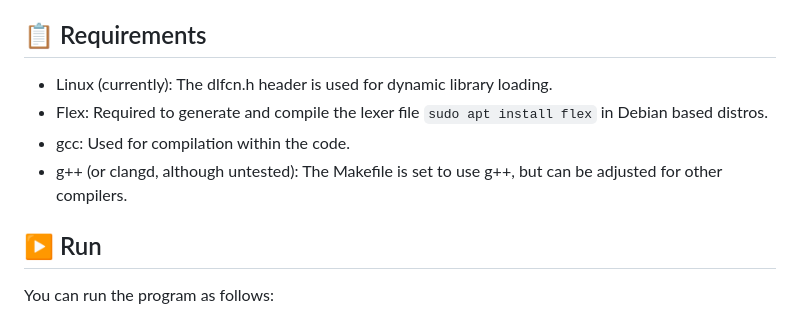
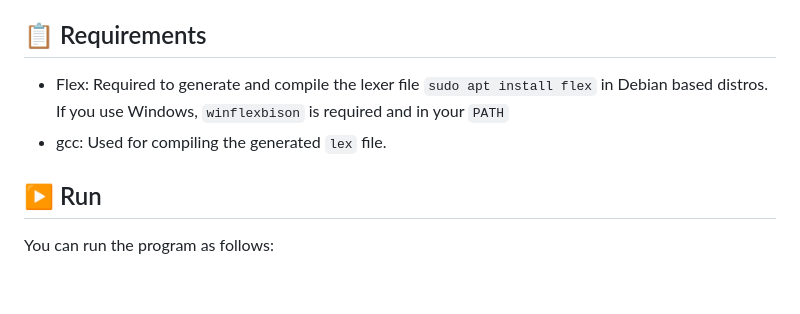
Before and after one commit to jose-rZM/LL1Checker, a Markdown page: README.md, the part around the change. GitHub-like rendering; blank space fills up the shorter version.

```diff
--- a/README.md
+++ b/README.md
@@ -18,10 +18,8 @@ If you encounter any issues or unexpected interpretations, please open an issue
 
 ## 📋 Requirements
 
-- Linux (currently): The dlfcn.h header is used for dynamic library loading.
-- Flex: Required to generate and compile the lexer file `sudo apt install flex` in Debian based distros.
-- gcc: Used for compilation within the code.
-- g++ (or clangd, although untested): The Makefile is set to use g++, but can be adjusted for other compilers.
+- Flex: Required to generate and compile the lexer file `sudo apt install flex` in Debian based distros. If you use Windows, `winflexbison` is required and in your `PATH`
+- gcc: Used for compiling the generated `lex` file.
 
 ## ▶️ Run
 
```
